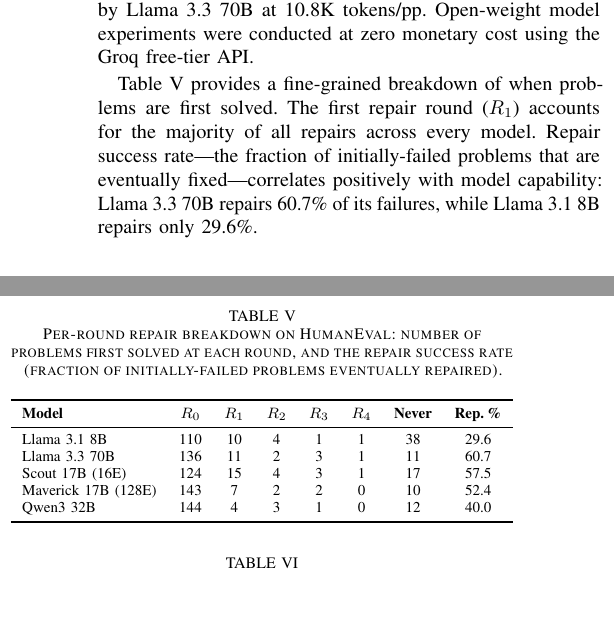
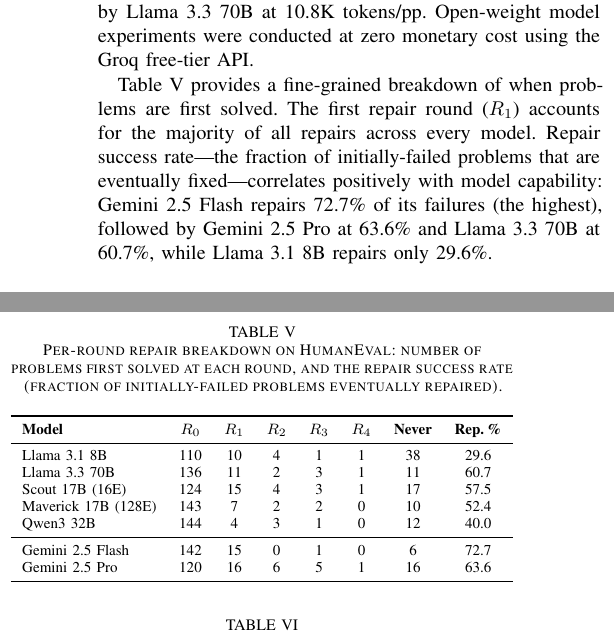
Before and after one commit to Johin2/iterative-code-repair, a LaTeX paper (paper/main.tex): two parts of the columns of page 6 of 10, joined at a grey line, cut so that both start at the same text, the shorter picture padded with empty space. Compiled offline with pdfLaTeX.

Commit message:
Fix formatting: add Gemini rows to Table V, update stale "five models" references
- Add Gemini 2.5 Flash and Pro to per-round repair breakdown (Table V)
- Update Benchmarks section: "five models" -> "seven models"
- Update Limitations: resampling covers 4/7, LiveCodeBench covers 4 models,
  ablation covers 4/7
- Update per-round text with Flash's 72.7% repair success rate (highest)
- Fix "universally hard" problems text

```diff
--- a/paper/main.tex
+++ b/paper/main.tex
@@ -376,12 +376,15 @@
 Scout 17B (16E)  & 124 & 15 & 4 & 3 & 1 & 17 & 57.5 \\
 Maverick 17B (128E) & 143 &  7 & 2 & 2 & 0 & 10 & 52.4 \\
 Qwen3 32B        & 144 &  4 & 3 & 1 & 0 & 12 & 40.0 \\
+\midrule
+Gemini 2.5 Flash & 142 & 15 & 0 & 1 & 0 &  6 & 72.7 \\
+Gemini 2.5 Pro   & 120 & 16 & 6 & 5 & 1 & 16 & 63.6 \\
 \bottomrule
 \end{tabular}%
 }
 \end{table}
 
-Table~\ref{tab:perround} provides a fine-grained breakdown of when problems are first solved. The first repair round ($R_1$) accounts for the majority of all repairs across every model. Repair success rate---the fraction of initially-failed problems that are eventually fixed---correlates positively with model capability: Llama~3.3~70B repairs 60.7\% of its failures, while Llama~3.1~8B repairs only 29.6\%.
+Table~\ref{tab:perround} provides a fine-grained breakdown of when problems are first solved. The first repair round ($R_1$) accounts for the majority of all repairs across every model. Repair success rate---the fraction of initially-failed problems that are eventually fixed---correlates positively with model capability: Gemini~2.5~Flash repairs 72.7\% of its failures (the highest), followed by Gemini~2.5~Pro at 63.6\% and Llama~3.3~70B at 60.7\%, while Llama~3.1~8B repairs only 29.6\%.
 
 \subsection{Repair Prompt Ablation}
 
```
Also changed, not shown: paper/main.pdf, paper/main.tex (8 more changed lines).
